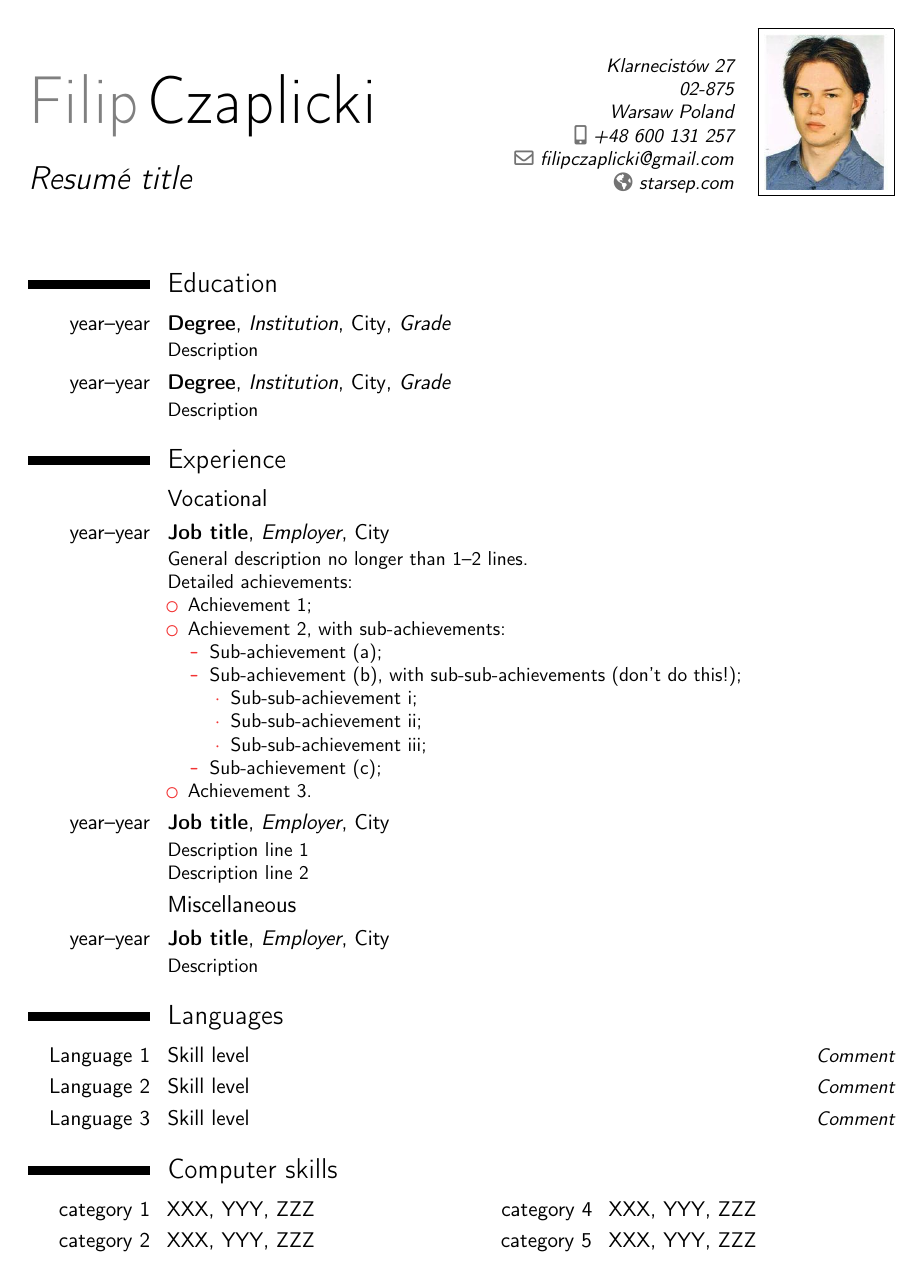
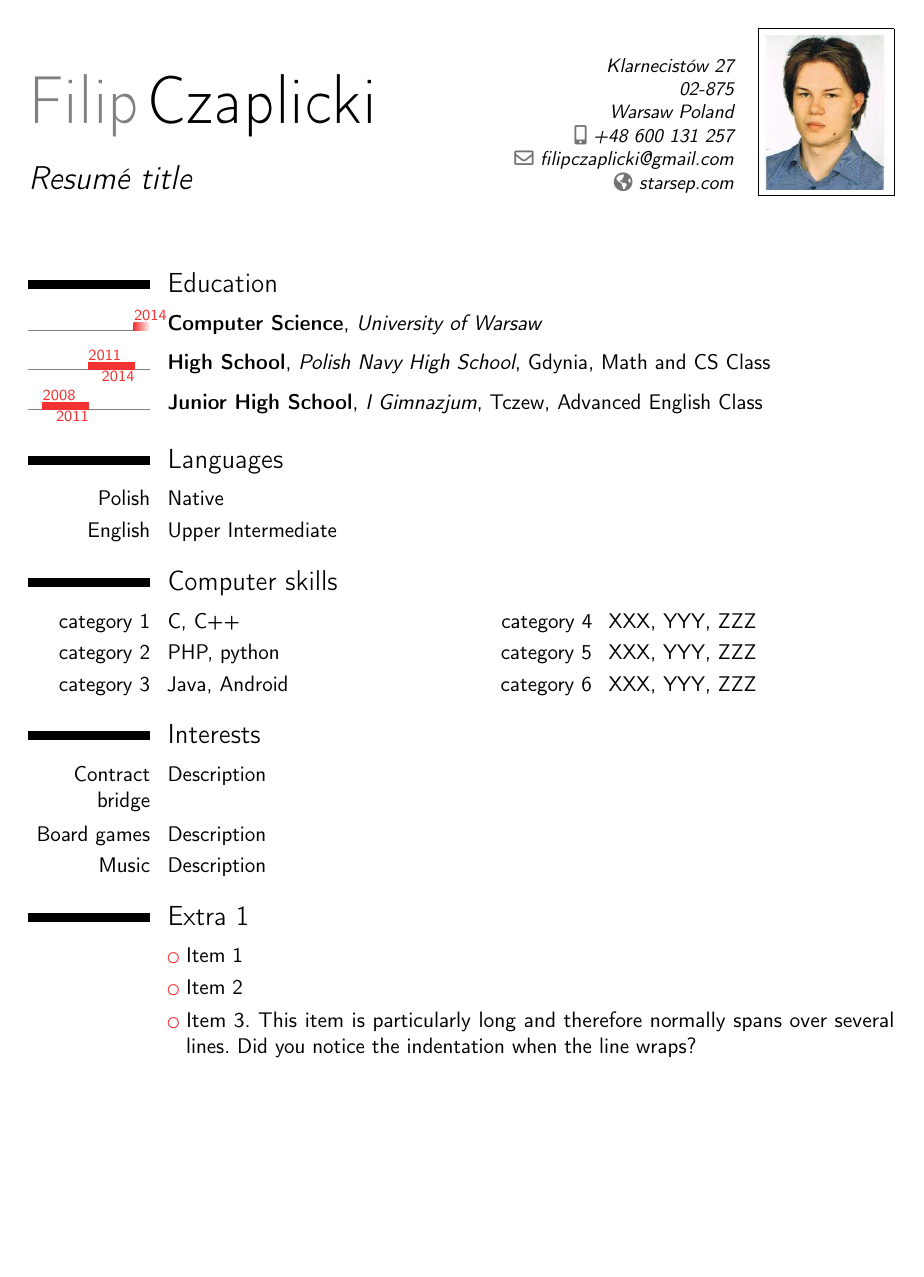
Before and after one commit to starsep/cv, a LaTeX CV (cv.tex, which reads moderntimeline.sty): page 1 of 2 before the commit and the whole page after it. Compiled offline with pdfLaTeX.

Commit message:
Some content changes

```diff
--- a/cv.tex
+++ b/cv.tex
@@ -11,6 +11,7 @@
 \usepackage{verbatim}
 \usepackage{polski}
 \usepackage[utf8]{inputenc}
+\usepackage[firstyear=2007,lastyear=2015]{moderntimeline}
 
 % moderncv themes
 \moderncvstyle{classic}                             % style options are 'casual' (default), 'classic', 'oldstyle' and 'banking'
@@ -59,14 +60,17 @@
 \makecvtitle
 
 \section{Education}
-\cventry{year--year}{Degree}{Institution}{City}{\textit{Grade}}{Description}  % arguments 3 to 6 can be left empty
-\cventry{year--year}{Degree}{Institution}{City}{\textit{Grade}}{Description}
-
+%\cventry{year--year}{Degree}{Institution}{City}{\textit{Grade}}{Description}  % arguments 3 to 6 can be left empty
+%\cventry{year--year}{Degree}{Institution}{City}{\textit{Grade}}{Description}
+\tlcventry{2014}{0}{Computer Science}{University of Warsaw}{}{}{}
+\tlcventry{2011}{2014}{High School}{Polish Navy High School}{Gdynia}{Math and CS Class}{}
+\tlcventry{2008}{2011}{Junior High School}{I Gimnazjum}{Tczew}{Advanced English Class}{}
 %\section{Master thesis}
 %\cvitem{title}{\emph{Title}}
 %\cvitem{supervisors}{Supervisors}
 %\cvitem{description}{Short thesis abstract}
 
+\begin{comment}
 \section{Experience}
 \subsection{Vocational}
 \cventry{year--year}{Job title}{Employer}{City}{}{General description no longer than 1--2 lines.\newline{}%
@@ -89,15 +93,19 @@ Detailed achievements:%
 \cventry{year--year}{Job title}{Employer}{City}{}{Description line 1\newline{}Description line 2}
 \subsection{Miscellaneous}
 \cventry{year--year}{Job title}{Employer}{City}{}{Description}
+\end{comment}
 
 \section{Languages}
-\cvitemwithcomment{Language 1}{Skill level}{Comment}
-\cvitemwithcomment{Language 2}{Skill level}{Comment}
-\cvitemwithcomment{Language 3}{Skill level}{Comment}
+\cvitemwithcomment{Polish}{Native}{}
+\cvitemwithcomment{English}{Upper Intermediate}{}
+%\cvitemwithcomment{Language 3}{Skill level}{Comment}
 
 \section{Computer skills}
-\cvdoubleitem{category 1}{XXX, YYY, ZZZ}{category 4}{XXX, YYY, ZZZ}
-\cvdoubleitem{category 2}{XXX, YYY, ZZZ}{category 5}{XXX, YYY, ZZZ}
-\cvdoubleitem{category 3}{XXX, YYY, ZZZ}{category 6}{XXX, YYY, ZZZ}
+\cvdoubleitem{category 1}{C, C++}{category 4}{XXX, YYY, ZZZ}
+\cvdoubleitem{category 2}{PHP, python}{category 5}{XXX, YYY, ZZZ}
+\cvdoubleitem{category 3}{Java, Android}{category 6}{XXX, YYY, ZZZ}
 
 \section{Interests}
+\cvitem{Contract bridge}{Description}
+\cvitem{Board games}{Description}
+\cvitem{Music}{Description}
--- /dev/null
+++ b/moderntimeline.sty
@@ -0,0 +1,265 @@
+%%
+%% This is file `moderntimeline.sty',
+%% generated with the docstrip utility.
+%%
+%% The original source files were:
+%%
+%% moderntimeline.dtx  (with options: `package')
+%%
+%% This is a generated file.
+%%
+%% Copyright (C) 2011-2015 by Raphaël Pinson <raphink@gmail.com>
+%% --------------------------------------------------------------------------
+%% This work may be distributed and/or modified under the
+%% conditions of the LaTeX Project Public License, either version 1.3
+%% of this license or (at your option) any later version.
+%% The latest version of this license is in
+%%   http://www.latex-project.org/lppl.txt
+%% and version 1.3 or later is part of all distributions of LaTeX
+%% version 2005/12/01 or later.
+%%
+\NeedsTeXFormat{LaTeX2e}[1999/12/01]
+\ProvidesPackage{moderntimeline}
+    [2015/08/31 0.9 Add timelines to moderncv entries]
+\ProvidesPackage{moderntimeline}
+\RequirePackage{tikz}
+\RequirePackage{kvoptions}
+\SetupKeyvalOptions{
+   family=moderntimeline,
+   prefix=tl@,
+}
+\DeclareStringOption{firstyear}
+\DeclareStringOption{lastyear}
+\ProcessKeyvalOptions*
+\newif\ifstartyear
+\newif\ifissince
+\newcommand{\tlwidth}[1]{%
+   \def\tl@width{#1}
+   \pgfmathsetmacro\tl@textstartabove{\tl@width+1pt}
+}
+\newcommand{\tlrunningwidth}[1]{%
+   \def\tl@runningwidth{#1}
+}
+\newcommand{\tlrunningcolor}[1]{%
+   \def\tl@runningcolor{#1}
+}
+\newcommand{\tlsince}[1]{%
+   \def\tl@since{#1}
+}
+\newcommand{\tltextstart}[2][base west]{%
+   \tikzset{
+       tl@startyear/.style={
+           font=#2,
+           name=tl@startyear,
+           above=\tl@textstartabove,
+           inner xsep=0pt,
+           anchor=#1,
+       }
+   }
+}
+\newcommand{\tltextend}[2][north east]{%
+   \tikzset{
+       tl@endyear/.style={
+           font=#2,
+           name=tl@endyear,
+           below,
+           inner xsep=0pt,
+           anchor=#1,
+       }
+   }
+}
+\newcommand{\tltextsingle}[1]{%
+   \tikzset{
+       tl@singleyear/.style={
+           font=#1,
+           name=tl@singleyear,
+           above=1pt,
+           inner xsep=0pt,
+       }
+   }
+}
+\newcommand{\tltext}[1]{%
+   \tltextstart{#1}%
+   \tltextend{#1}%
+   \tltextsingle{#1}%
+}
+\newcommand{\tlsetnotshadedfraction}[1]{%
+   \def\tl@nsfrac{#1}
+}
+\newcommand{\tlenablemonths}{%
+   \def\tl@nomonthvalue{6}
+}
+\newcommand{\tldisablemonths}{%
+   \def\tl@nomonthvalue{0}
+}
+\tltext{\scriptsize}
+\tlwidth{0.8ex}
+\tlrunningwidth{0.05ex}
+\tlrunningcolor{gray}
+\tlsince{}
+\tlsetnotshadedfraction{0}
+\tldisablemonths
+\newcommand{\tlmaxdates}[2]{%
+   \def\tl@firstyear{#1}
+   \def\tl@lastyear{#2}
+   \pgfmathsetmacro\tl@yearrange{\tl@lastyear-\tl@firstyear}
+}
+\newcommand{\tl@yearfraction}[1]{% Month 1 - 12 -> 0 - 11
+  \gdef\tl@tmpyear{-1}% Resetting
+  \gdef\tl@tmpmonth{-1}%
+  \begingroup%
+  \edef\@tempa{#1/}%
+  \expandafter\endgroup\expandafter\tl@yearfraction@auxi\@tempa\@nnil%
+  \ifstartyear
+    \pgfmathsetmacro\tl@startyear{\tl@tmpyear+(\tl@tmpmonth-1)/12}%
+  \else
+    \ifnum\tl@tmpyear=0
+      \pgfmathsetmacro\tl@endyear{\tl@lastyear}%
+      \issincetrue%
+    \else
+      \pgfmathsetmacro\tl@endyear{\tl@tmpyear+\tl@tmpmonth/12}%
+      \issincefalse%
+    \fi
+  \fi
+}
+\newcommand{\tl@yearfraction@auxi}[2]{}
+\def\tl@yearfraction@auxi#1/#2\@nnil{%
+  \ifnum\tl@tmpyear<0 % First call
+    \pgfmathsetmacro\tl@tmpyear{+#1}%
+    \ifx\@nnil#2\@nnil
+      \pgfmathsetmacro\tl@tmpmonth{+\tl@nomonthvalue}%
+    \else
+      \expandafter\tl@yearfraction@auxi#2\@nnil%
+    \fi
+  \else
+    \pgfmathsetmacro\tl@tmpmonth{#1}%
+  \fi
+}
+\newcommand{\tl@splitlabels}[1]{
+  \gdef\tl@startlabel{}% Resetting
+  \begingroup%
+  \edef\@tempa{#1///}%
+  \expandafter\endgroup\expandafter\tl@splitlabels@auxi\@tempa\@nnil%
+}
+\newcommand{\tl@splitlabels@auxi}[2]{}
+\def\tl@splitlabels@auxi#1///#2\@nnil{%
+  \ifx\tl@startlabel\empty\relax% First call
+    \gdef\tl@startlabel{#1}
+    \ifx\@nnil#2\@nnil
+      \gdef\tl@startlabel{}
+    \else
+      \expandafter\tl@splitlabels@auxi#2\@nnil%
+    \fi
+  \else
+    \gdef\tl@endlabel{#1}
+  \fi
+}
+\newcommand{\tl@formatstartyear}[1]{
+  \startyeartrue
+  \tl@yearfraction{#1}
+  \pgfmathsetmacro\tl@startfraction{(\tl@startyear-\tl@firstyear)/(\tl@lastyear-\tl@firstyear)}%
+  \ifissince
+    \xdef\tl@startlabel{\tl@since \tl@tmpyear}
+  \else
+    \xdef\tl@startlabel{\tl@tmpyear}
+  \fi
+}
+\newcommand{\tl@formatendyear}[1]{
+  \startyearfalse%
+  \tl@yearfraction{#1}
+  \pgfmathsetmacro\tl@endfraction{(\tl@endyear-\tl@firstyear)/(\tl@lastyear-\tl@firstyear)}%
+  \ifissince%
+    \xdef\tl@endlabel{}
+  \else
+    \xdef\tl@endlabel{\tl@tmpyear}
+  \fi
+}
+\newcommand{\tldatelabelcventry}[8][color1]{%
+\issincefalse
+\tl@formatstartyear{#2}
+\cventry{\tikz{
+     \fill [\tl@runningcolor] (0,0)
+        rectangle (\hintscolumnwidth,\tl@runningwidth);
+     \fill [#1] (0,0)
+        ++(\tl@startfraction*\hintscolumnwidth,0pt)
+        node [tl@startyear] {#3}
+        node {$\bullet$};
+   }
+}
+{#4}{#5}{#6}{#7}{#8}
+}
+\newcommand{\tldatecventry}[7][color1]{%
+\issincefalse
+\tl@formatstartyear{#2}
+\cventry{\tikz[baseline=0pt]{
+    \useasboundingbox (0,-1.5ex) rectangle (\hintscolumnwidth,1ex);
+    \fill [\tl@runningcolor] (0,0)
+       rectangle (\hintscolumnwidth,\tl@runningwidth);
+    \fill [#1] (0,0)
+       ++(\tl@startfraction*\hintscolumnwidth,0pt)
+       node [tl@singleyear] {#2}
+       node {$\bullet$};
+  }%
+}%
+{#3}{#4}{#5}{#6}{#7}%
+}
+\newcommand{\tlcventry}[8][color1]{%
+\tl@formatendyear{#3}
+\tl@formatstartyear{#2}
+ \cventry{\tikz[baseline=0pt]{
+    \useasboundingbox (0,-1.5ex) rectangle (\hintscolumnwidth,1ex);
+    \fill [\tl@runningcolor] (0,0)
+       rectangle (\hintscolumnwidth,\tl@runningwidth);
+    \fill [#1] (0,0)
+       ++(\tl@startfraction*\hintscolumnwidth,0pt)
+       node [tl@startyear] {\tl@startlabel}
+       rectangle (\tl@endfraction*\hintscolumnwidth,\tl@width-1pt)
+       node [tl@endyear] {\tl@endlabel}
+       (\hintscolumnwidth,0pt) ;
+    \ifissince
+       \newdimen\fullcolorwidth
+       \pgfmathsetlength\fullcolorwidth{\tl@startfraction*(1+(1-\tl@startfraction)*\tl@nsfrac)*\hintscolumnwidth}
+       \shade [left color=#1,right color=#1]
+(\tl@startfraction*\hintscolumnwidth,0)
+           rectangle (\fullcolorwidth,\tl@width);
+       \shade [left color=#1] (\fullcolorwidth,0)
+           rectangle (\tl@endfraction*\hintscolumnwidth,\tl@width);
+    \else
+       \fill [#1] (\tl@startfraction*\hintscolumnwidth,0)
+           rectangle (\tl@endfraction*\hintscolumnwidth,\tl@width);
+    \fi
+    }%
+}%
+{#4}{#5}{#6}{#7}{#8}%
+}
+\newcommand{\tllabelcventry}[9][color1]{%
+\tl@formatendyear{#3}
+\tl@formatstartyear{#2}
+ \cventry{\tikz[baseline=0pt]{
+     \fill [\tl@runningcolor] (0,0)
+        rectangle (\hintscolumnwidth,\tl@runningwidth);
+     \useasboundingbox (0,-1.5ex)
+        rectangle (\hintscolumnwidth,1ex);
+     \fill [#1] (0,0)
+        ++(\tl@startfraction*\hintscolumnwidth,0pt)
+        node [tl@startyear] {#4}
+        rectangle (\tl@endfraction*\hintscolumnwidth,\tl@width-1pt) ;
+    \ifissince
+       \newdimen\fullcolorwidth
+       \pgfmathsetlength\fullcolorwidth{\tl@startfraction*(1+(1-\tl@startfraction)*\tl@nsfrac)*\hintscolumnwidth}
+       \shade [left color=#1,right color=#1]
+(\tl@startfraction*\hintscolumnwidth,0)
+           rectangle (\fullcolorwidth,\tl@width);
+       \shade [left color=#1] (\fullcolorwidth,0)
+           rectangle (\tl@endfraction*\hintscolumnwidth,\tl@width);
+     \else
+        \fill [#1] (\tl@startfraction*\hintscolumnwidth,0)
+            rectangle (\tl@endfraction*\hintscolumnwidth,\tl@width);
+     \fi
+     }
+}
+{#5}{#6}{#7}{#8}{#9}%
+}
+\endinput
+%%
+%% End of file `moderntimeline.sty'.
```
Also changed, not shown: cv.pdf, cv.tex (3 more changed lines).
